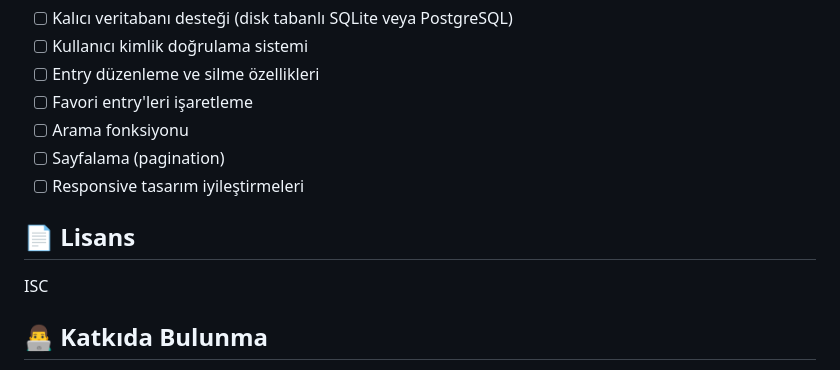
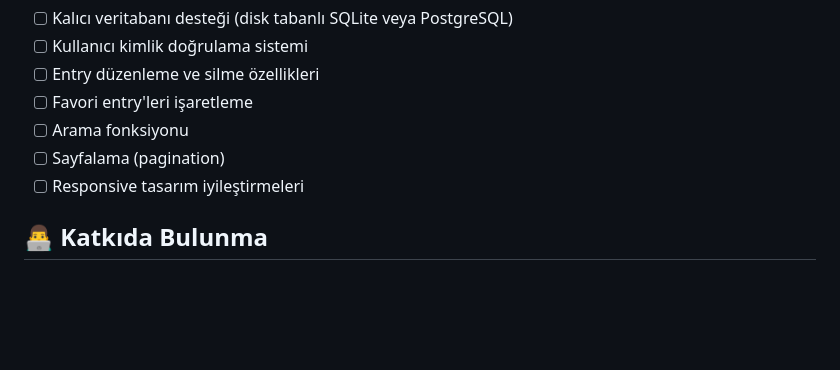
Before and after one commit to ssg/sozluk-ai, a Markdown page: README.md, the part around the change. GitHub-like rendering; blank space fills up the shorter version.

Commit message:
Remove unauthorized license section from README
Co-authored-by: ssg <241217+ssg@users.noreply.github.com>

```diff
--- a/README.md
+++ b/README.md
@@ -150,10 +150,6 @@ AI tarafından tamamen oluşturulmuş bir ekşi sözlük klonu. Bu proje, modern
 - [ ] Sayfalama (pagination)
 - [ ] Responsive tasarım iyileştirmeleri
 
-## 📄 Lisans
-
-ISC
-
 ## 👨‍💻 Katkıda Bulunma
 
 Pull request'ler kabul edilir. Büyük değişiklikler için lütfen önce bir issue açarak ne değiştirmek istediğinizi tartışın.
```
